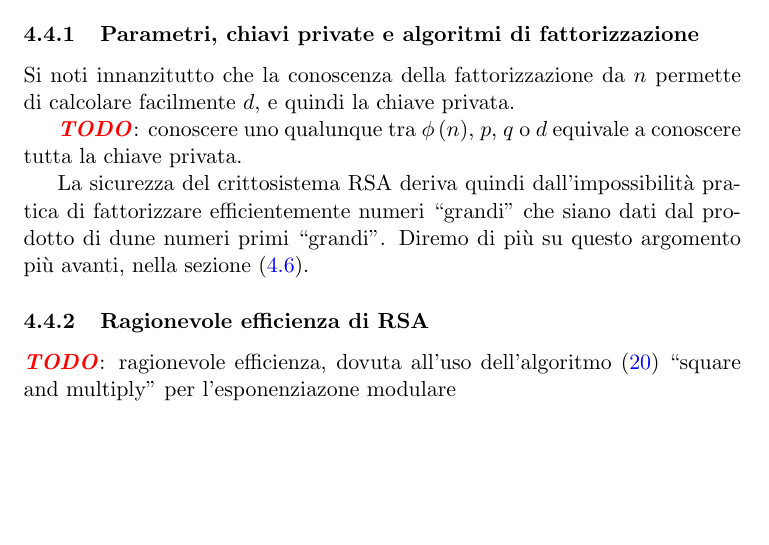
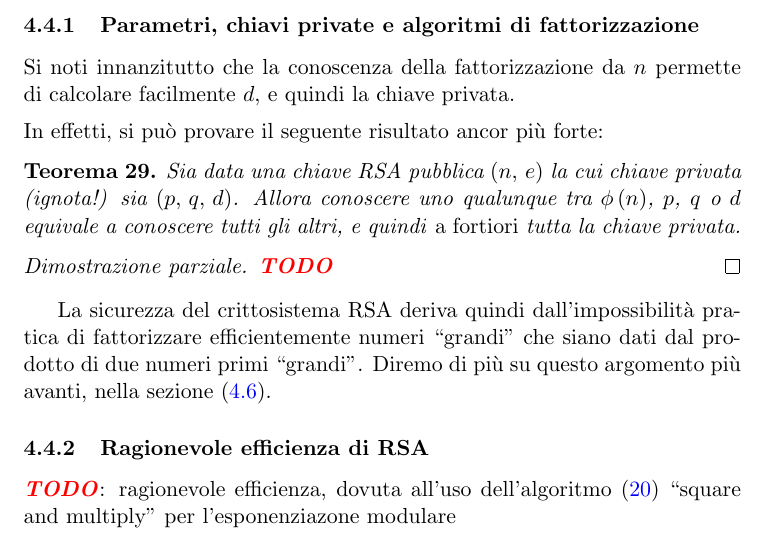
Before and after one commit to slattarini/py-rsa, a LaTeX paper (RSA.tex): part of page 14 of 16, cut so that both start at the same text, the shorter picture padded with empty space. Compiled offline with pdfLaTeX; a LaTeX package or settings file that is missing is left out.

Commit message:
tex: rsa parameters & private key cracking: in a theorem

```diff
--- a/RSA.tex
+++ b/RSA.tex
@@ -993,12 +993,22 @@ scopi.
 Si noti innanzitutto che la conoscenza della fattorizzazione da $n$
 permette di calcolare facilmente $d$, e quindi la chiave privata.
 
-\TODO: conoscere uno qualunque tra $\ephi{n}$, $p$, $q$ o $d$ equivale
-a conoscere tutta la chiave privata.
+\medskip\noindent
+In effetti, si pu\`o provare il seguente risultato ancor pi\`u forte:
+\begin{theorem}
+Sia data una chiave RSA pubblica $(n,\, e)$ la cui chiave privata
+(ignota!) sia $(p,\, q,\, d)$.  Allora conoscere uno qualunque tra
+$\ephi{n}$, $p$, $q$ o $d$ equivale a conoscere tutti gli altri, e
+quindi \emph{a fortiori} tutta la chiave privata.
+\end{theorem}
+%
+\begin{proof}[Dimostrazione parziale]
+\TODO
+\end{proof}
 
 La sicurezza del crittosistema RSA deriva quindi dall'impossibilit\`a
 pratica di fattorizzare efficientemente numeri ``grandi'' che siano
-dati dal prodotto di dune numeri primi ``grandi''.  Diremo di pi\`u su
+dati dal prodotto di due numeri primi ``grandi''.  Diremo di pi\`u su
 questo argomento pi\`u avanti, nella sezione~\eqref{sect:rsa-attacks}.
 
 \subsubsection{Ragionevole efficienza di RSA}
```
